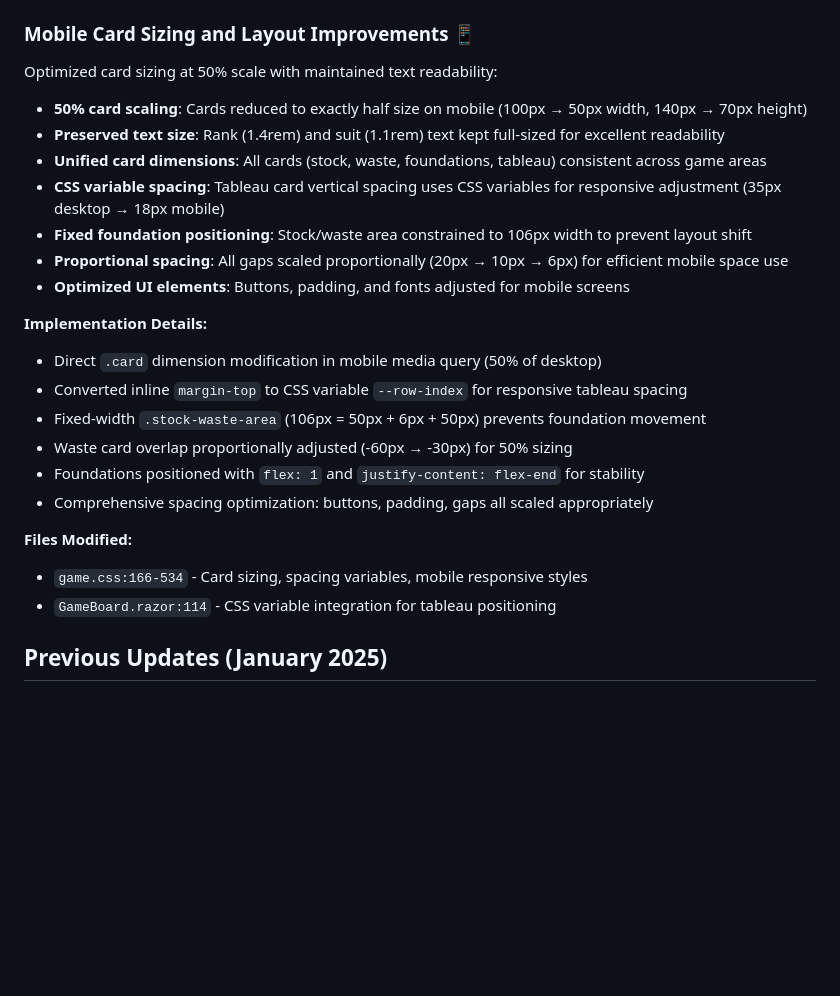
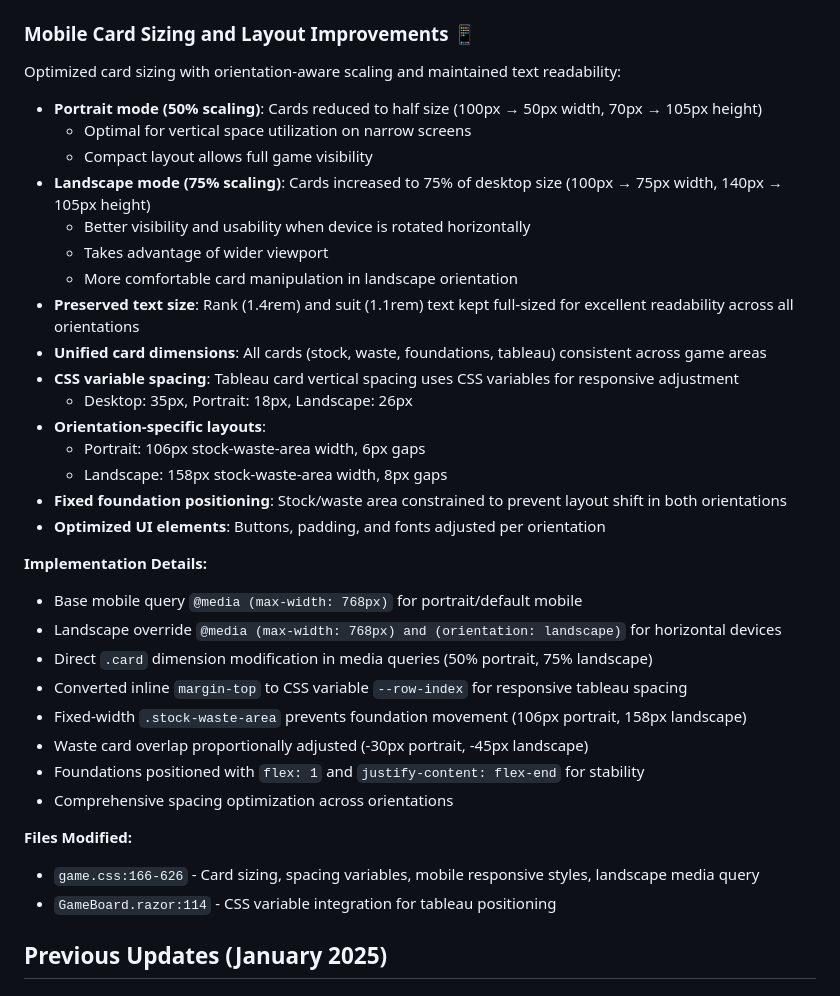
Before and after one commit to RadicalSquirrel/KlondikeSolitaire---Vibecode, a Markdown page: ENHANCEMENTS.md, the part around the change. Rendered like a GitHub page; blank space fills up the shorter version.

Commit message:
Document mobile landscape orientation enhancements
- Update mobile card sizing section with orientation-specific details
- Document portrait (50%) vs landscape (75%) scaling differences
- Include spacing and layout adjustments per orientation
- Update file references and line numbers

🤖 Generated with [Claude Code](https://claude.com/claude-code)

Co-Authored-By: Claude <noreply@anthropic.com>

```diff
--- a/ENHANCEMENTS.md
+++ b/ENHANCEMENTS.md
@@ -38,25 +38,36 @@ New gameplay option and improved settings dialog UX:
 - `GameSettings.razor:10-13,70-75` - UI restructuring and new option
 
 ### Mobile Card Sizing and Layout Improvements 📱
-Optimized card sizing at 50% scale with maintained text readability:
-- **50% card scaling**: Cards reduced to exactly half size on mobile (100px → 50px width, 140px → 70px height)
-- **Preserved text size**: Rank (1.4rem) and suit (1.1rem) text kept full-sized for excellent readability
+Optimized card sizing with orientation-aware scaling and maintained text readability:
+- **Portrait mode (50% scaling)**: Cards reduced to half size (100px → 50px width, 70px → 105px height)
+  - Optimal for vertical space utilization on narrow screens
+  - Compact layout allows full game visibility
+- **Landscape mode (75% scaling)**: Cards increased to 75% of desktop size (100px → 75px width, 140px → 105px height)
+  - Better visibility and usability when device is rotated horizontally
+  - Takes advantage of wider viewport
+  - More comfortable card manipulation in landscape orientation
+- **Preserved text size**: Rank (1.4rem) and suit (1.1rem) text kept full-sized for excellent readability across all orientations
 - **Unified card dimensions**: All cards (stock, waste, foundations, tableau) consistent across game areas
-- **CSS variable spacing**: Tableau card vertical spacing uses CSS variables for responsive adjustment (35px desktop → 18px mobile)
-- **Fixed foundation positioning**: Stock/waste area constrained to 106px width to prevent layout shift
-- **Proportional spacing**: All gaps scaled proportionally (20px → 10px → 6px) for efficient mobile space use
-- **Optimized UI elements**: Buttons, padding, and fonts adjusted for mobile screens
+- **CSS variable spacing**: Tableau card vertical spacing uses CSS variables for responsive adjustment
+  - Desktop: 35px, Portrait: 18px, Landscape: 26px
+- **Orientation-specific layouts**:
+  - Portrait: 106px stock-waste-area width, 6px gaps
+  - Landscape: 158px stock-waste-area width, 8px gaps
+- **Fixed foundation positioning**: Stock/waste area constrained to prevent layout shift in both orientations
+- **Optimized UI elements**: Buttons, padding, and fonts adjusted per orientation
 
 **Implementation Details:**
-- Direct `.card` dimension modification in mobile media query (50% of desktop)
+- Base mobile query `@media (max-width: 768px)` for portrait/default mobile
+- Landscape override `@media (max-width: 768px) and (orientation: landscape)` for horizontal devices
+- Direct `.card` dimension modification in media queries (50% portrait, 75% landscape)
 - Converted inline `margin-top` to CSS variable `--row-index` for responsive tableau spacing
-- Fixed-width `.stock-waste-area` (106px = 50px + 6px + 50px) prevents foundation movement
-- Waste card overlap proportionally adjusted (-60px → -30px) for 50% sizing
+- Fixed-width `.stock-waste-area` prevents foundation movement (106px portrait, 158px landscape)
+- Waste card overlap proportionally adjusted (-30px portrait, -45px landscape)
 - Foundations positioned with `flex: 1` and `justify-content: flex-end` for stability
-- Comprehensive spacing optimization: buttons, padding, gaps all scaled appropriately
+- Comprehensive spacing optimization across orientations
 
 **Files Modified:**
-- `game.css:166-534` - Card sizing, spacing variables, mobile responsive styles
+- `game.css:166-626` - Card sizing, spacing variables, mobile responsive styles, landscape media query
 - `GameBoard.razor:114` - CSS variable integration for tableau positioning
 
 ## Previous Updates (January 2025)
```
